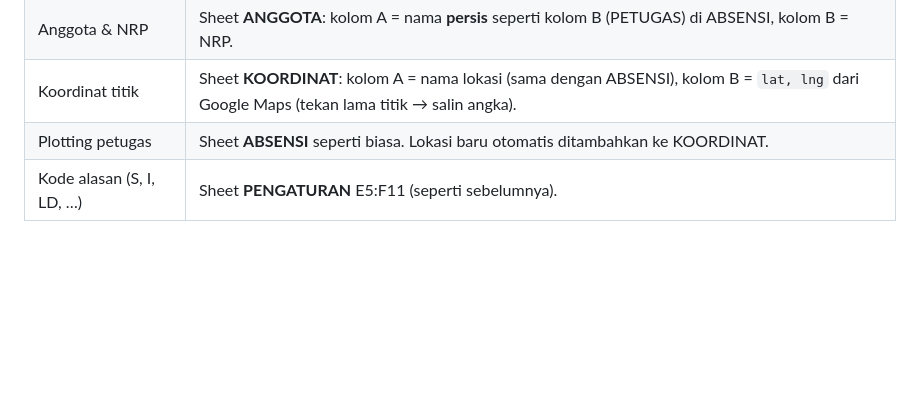
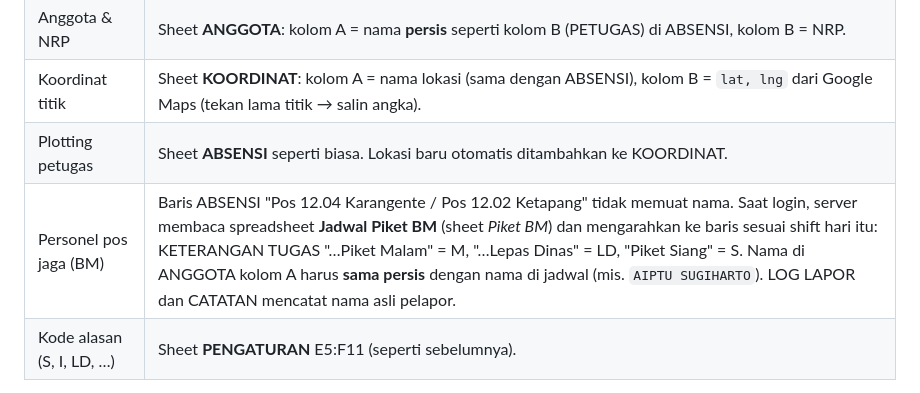
Before and after one commit to satpasbwi-sim/cw-pagi-app, a Markdown page: README.md, the part around the change. GitHub-like rendering; blank space fills up the shorter version.

Commit message:
README: personel pos jaga lapor lewat jadwal Piket BM
Co-Authored-By: Claude Opus 5.5 <noreply@anthropic.com>

```diff
--- a/README.md
+++ b/README.md
@@ -82,6 +82,7 @@ Rekap, admin mengetik **kode admin** di kotak "Admin – buka menu Rekap" di baw
 | Anggota & NRP | Sheet **ANGGOTA**: kolom A = nama **persis** seperti kolom B (PETUGAS) di ABSENSI, kolom B = NRP. |
 | Koordinat titik | Sheet **KOORDINAT**: kolom A = nama lokasi (sama dengan ABSENSI), kolom B = `lat, lng` dari Google Maps (tekan lama titik → salin angka). |
 | Plotting petugas | Sheet **ABSENSI** seperti biasa. Lokasi baru otomatis ditambahkan ke KOORDINAT. |
+| Personel pos jaga (BM) | Baris ABSENSI "Pos 12.04 Karangente / Pos 12.02 Ketapang" tidak memuat nama. Saat login, server membaca spreadsheet **Jadwal Piket BM** (sheet *Piket BM*) dan mengarahkan ke baris sesuai shift hari itu: KETERANGAN TUGAS "…Piket Malam" = M, "…Lepas Dinas" = LD, "Piket Siang" = S. Nama di ANGGOTA kolom A harus **sama persis** dengan nama di jadwal (mis. `AIPTU SUGIHARTO`). LOG LAPOR dan CATATAN mencatat nama asli pelapor. |
 | Kode alasan (S, I, LD, …) | Sheet **PENGATURAN** E5:F11 (seperti sebelumnya). |
 
 Catatan:
```
